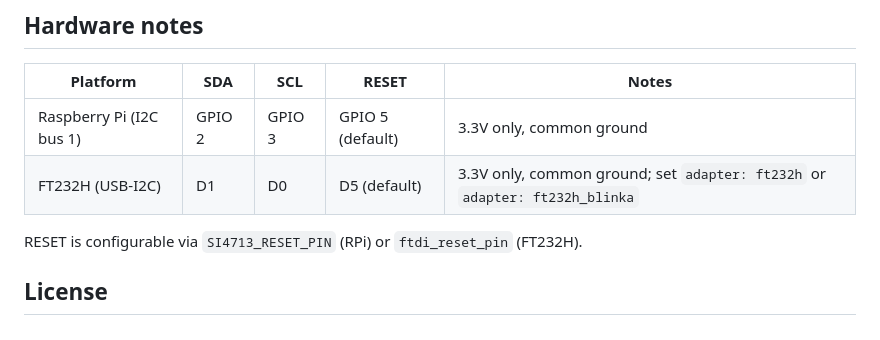
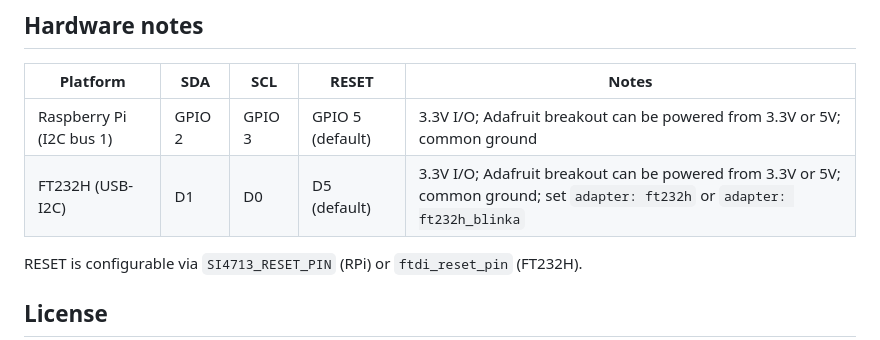
Before and after one commit to bkram/picastsi4713, a Markdown page: README.md, the part around the change. Rendered like a GitHub page.

Commit message:
Add table back

```diff
--- a/README.md
+++ b/README.md
@@ -162,8 +162,8 @@ live console log stream.
 
 | Platform | SDA | SCL | RESET | Notes |
 | --- | --- | --- | --- | --- |
-| Raspberry Pi (I2C bus 1) | GPIO 2 | GPIO 3 | GPIO 5 (default) | 3.3V only, common ground |
-| FT232H (USB-I2C) | D1 | D0 | D5 (default) | 3.3V only, common ground; set `adapter: ft232h` or `adapter: ft232h_blinka` |
+| Raspberry Pi (I2C bus 1) | GPIO 2 | GPIO 3 | GPIO 5 (default) | 3.3V I/O; Adafruit breakout can be powered from 3.3V or 5V; common ground |
+| FT232H (USB-I2C) | D1 | D0 | D5 (default) | 3.3V I/O; Adafruit breakout can be powered from 3.3V or 5V; common ground; set `adapter: ft232h` or `adapter: ft232h_blinka` |
 
 RESET is configurable via `SI4713_RESET_PIN` (RPi) or `ftdi_reset_pin` (FT232H).
 
```
